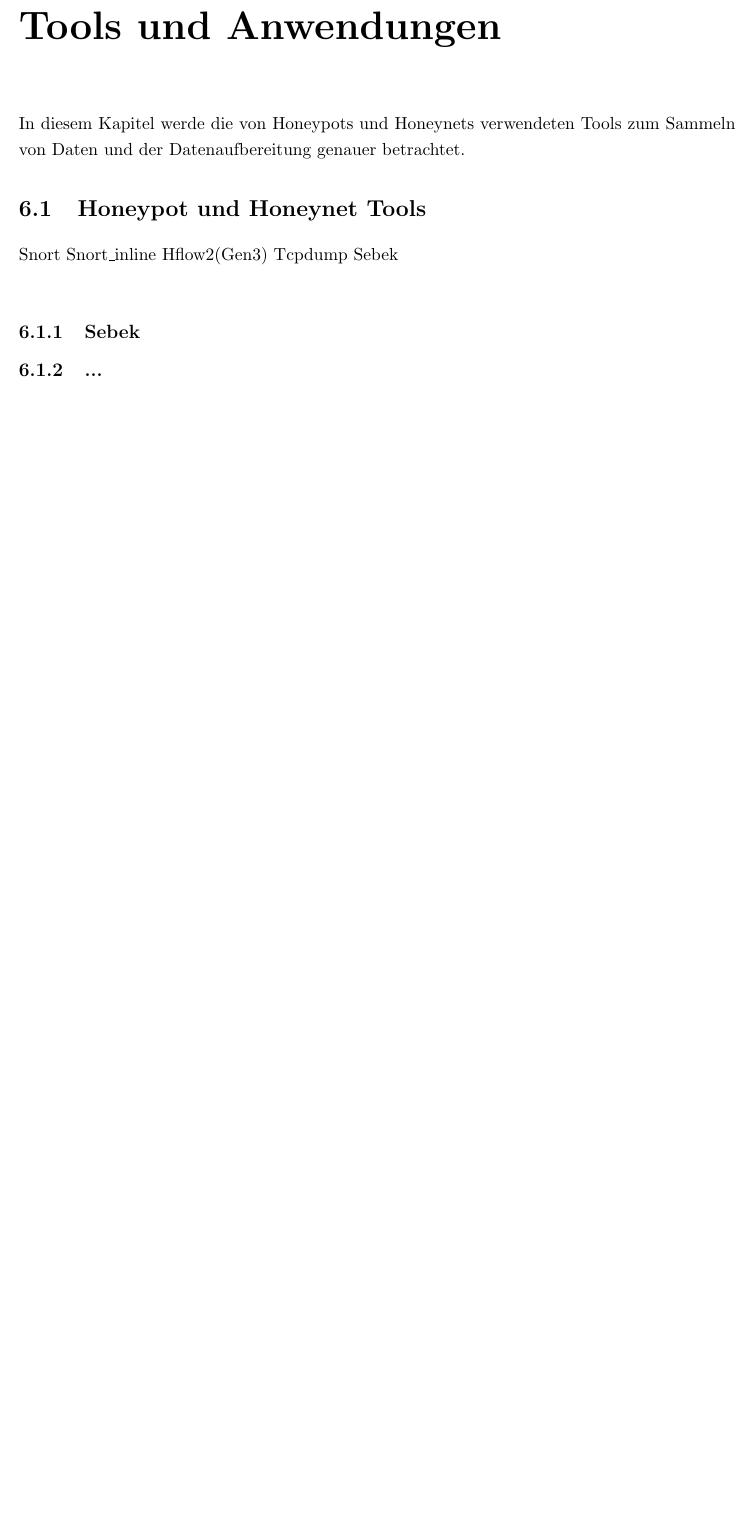
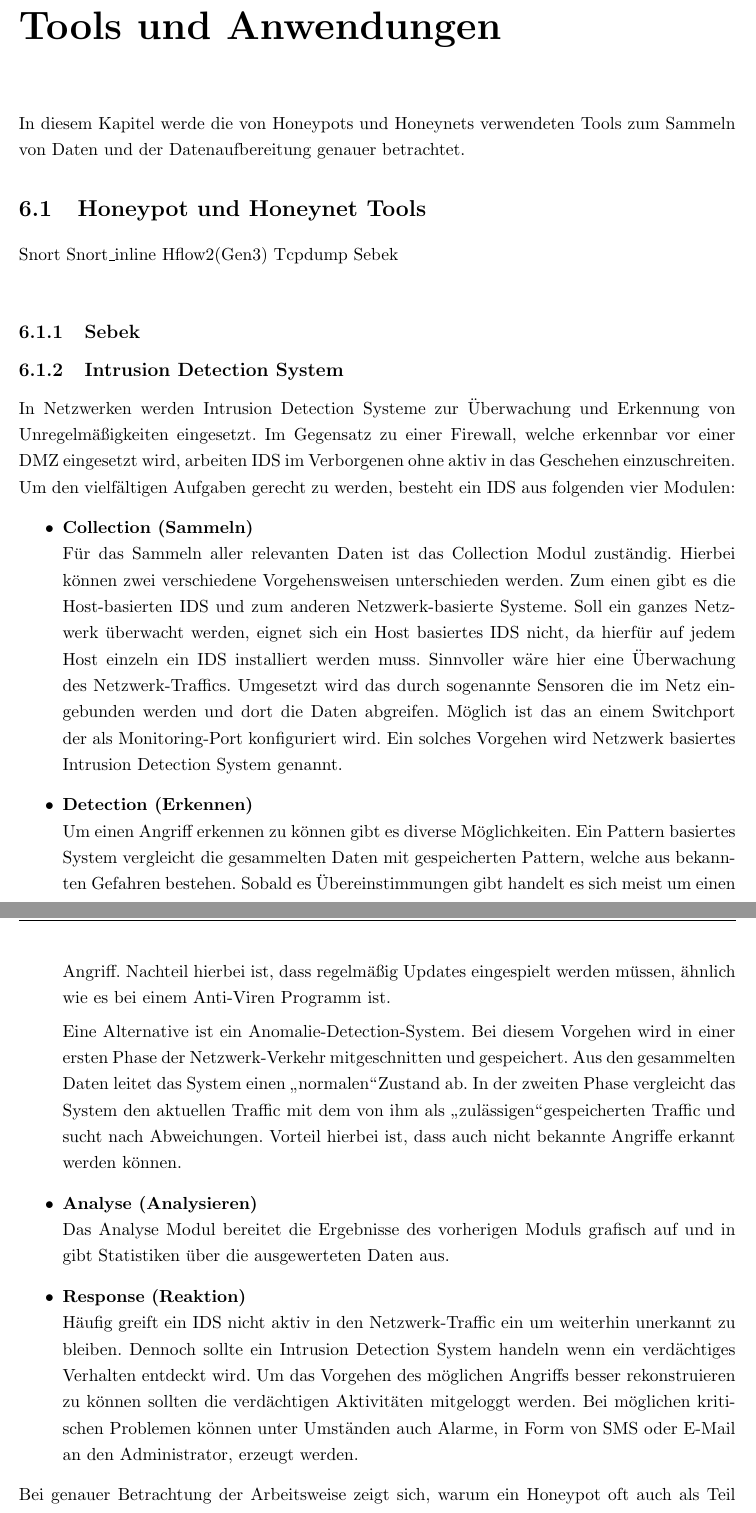
Before and after one commit to Studienarbeit/Studienarbeit, a LaTeX document (Latex/Projektbericht.tex, which reads Latex/Kapitel/6/Kapitel612.tex): part of page 29 of 36 before the commit and two parts of pages 30 and 31 of 38 after it, the two joined at a grey line, cut so that both start at the same text, the shorter picture padded with empty space. Compiled offline with pdfLaTeX; an older LaTeX class or package is replaced by its successor.

Commit message:
IDS & Einleitung

```diff
--- a/Latex/Kapitel/6/Kapitel612.tex
+++ b/Latex/Kapitel/6/Kapitel612.tex
@@ -1 +1,17 @@
-\subsection{...}
+\subsection{Intrusion Detection System}
+In Netzwerken werden Intrusion Detection Systeme zur Überwachung und Erkennung von Unregelmäßigkeiten eingesetzt. Im Gegensatz zu einer Firewall, welche erkennbar vor einer DMZ eingesetzt wird, arbeiten IDS im Verborgenen ohne aktiv in das Geschehen einzuschreiten.
+Um den vielfältigen Aufgaben gerecht zu werden, besteht ein IDS aus folgenden vier Modulen:
+\begin{itemize}							% Beginn der Aufzählungsumgebung
+\item{\textbf{Collection (Sammeln)}}
+\\Für das Sammeln aller relevanten Daten ist das Collection Modul zuständig. Hierbei können
+zwei verschiedene Vorgehensweisen unterschieden werden. Zum einen gibt es die Host-basierten IDS und zum anderen Netzwerk-basierte Systeme. Soll ein ganzes Netzwerk überwacht werden, eignet sich ein Host basiertes IDS nicht, da hierfür auf jedem Host einzeln ein IDS installiert werden muss. Sinnvoller wäre hier eine Überwachung des Netzwerk-Traffics. Umgesetzt wird das durch sogenannte Sensoren die im Netz eingebunden werden und dort die Daten abgreifen. Möglich ist das an einem Switchport der als Monitoring-Port konfiguriert wird. Ein solches Vorgehen wird Netzwerk basiertes Intrusion Detection System genannt.
+\item{\textbf{Detection (Erkennen)}}
+\\Um einen Angriff erkennen zu können gibt es diverse Möglichkeiten. Ein Pattern basiertes System vergleicht die gesammelten Daten mit gespeicherten Pattern, welche aus bekannten Gefahren bestehen. Sobald es Übereinstimmungen gibt handelt es sich meist um einen Angriff. Nachteil hierbei ist, dass regelmäßig Updates eingespielt werden müssen, ähnlich wie es bei einem Anti-Viren Programm ist.
+
+Eine Alternative ist ein Anomalie-Detection-System. Bei diesem Vorgehen wird in einer ersten Phase der Netzwerk-Verkehr mitgeschnitten und gespeichert. Aus den gesammelten Daten leitet das System einen \glqq normalen\grqq Zustand ab. In der zweiten Phase vergleicht das System den aktuellen Traffic mit dem von ihm als \glqq zulässigen\grqq gespeicherten Traffic und sucht nach Abweichungen. Vorteil hierbei ist, dass auch nicht bekannte Angriffe erkannt werden können.
+\item{\textbf{Analyse (Analysieren)}}
+\\Das Analyse Modul bereitet die Ergebnisse des vorherigen Moduls grafisch auf und in gibt Statistiken über die ausgewerteten Daten aus.
+\item{\textbf{Response (Reaktion)}}
+\\Häufig greift ein IDS nicht aktiv in den Netzwerk-Traffic ein um weiterhin unerkannt zu bleiben. Dennoch sollte ein Intrusion Detection System handeln wenn ein verdächtiges Verhalten entdeckt wird. Um das Vorgehen des möglichen Angriffs besser rekonstruieren zu können sollten die verdächtigen Aktivitäten mitgeloggt werden. Bei möglichen kritischen Problemen können unter Umständen auch Alarme, in Form von SMS oder E-Mail an den Administrator, erzeugt werden.
+\end{itemize}
+Bei genauer Betrachtung der Arbeitsweise zeigt sich, warum ein Honeypot oft auch als Teil eines IDS angesehen wird. Sowohl ein Host basiertes, als auch ein Netzwerk basiertes IDS bietet die Möglichkeit einen Honeypot zu überwachen und das Verhalten eines Angreifers zu dokumentieren. Um Handlungen auf dem Honeypot nachvollziehen zu können eignet sich jedoch ein Host basiertes System deutlich besser, da hier auch die Aktionen auf dem Host geloggt werden können. Für diese Arbeit dient ein IDS aus Sicht eines Honeypots zur Aufzeichnung und Auswertung der Angriffe, sowie zur Alarmierung.
```
Also changed, not shown: Latex/Anhang/abkuerzungsverzeichnis.tex (+6 -1 lines), Latex/Kapitel/1/Kapitel10.tex (+1 -0 lines), Latex/Kapitel/1/Kapitel11.tex (+3 -5 lines), Latex/Kapitel/1/Kapitel12.tex (+2 -3 lines), Latex/Kapitel/1/Kapitel13.tex (+1 -2 lines), Latex/Kapitel/1/Kapitel14.tex (added, +6 -0 lines), Latex/Kapitel/2/Kapitel221.tex (+2 -1 lines), Latex/Kapitel/6/Kapitel623.tex (line endings or trailing spaces), Latex/Projektbericht.pdf, 5 other files.
